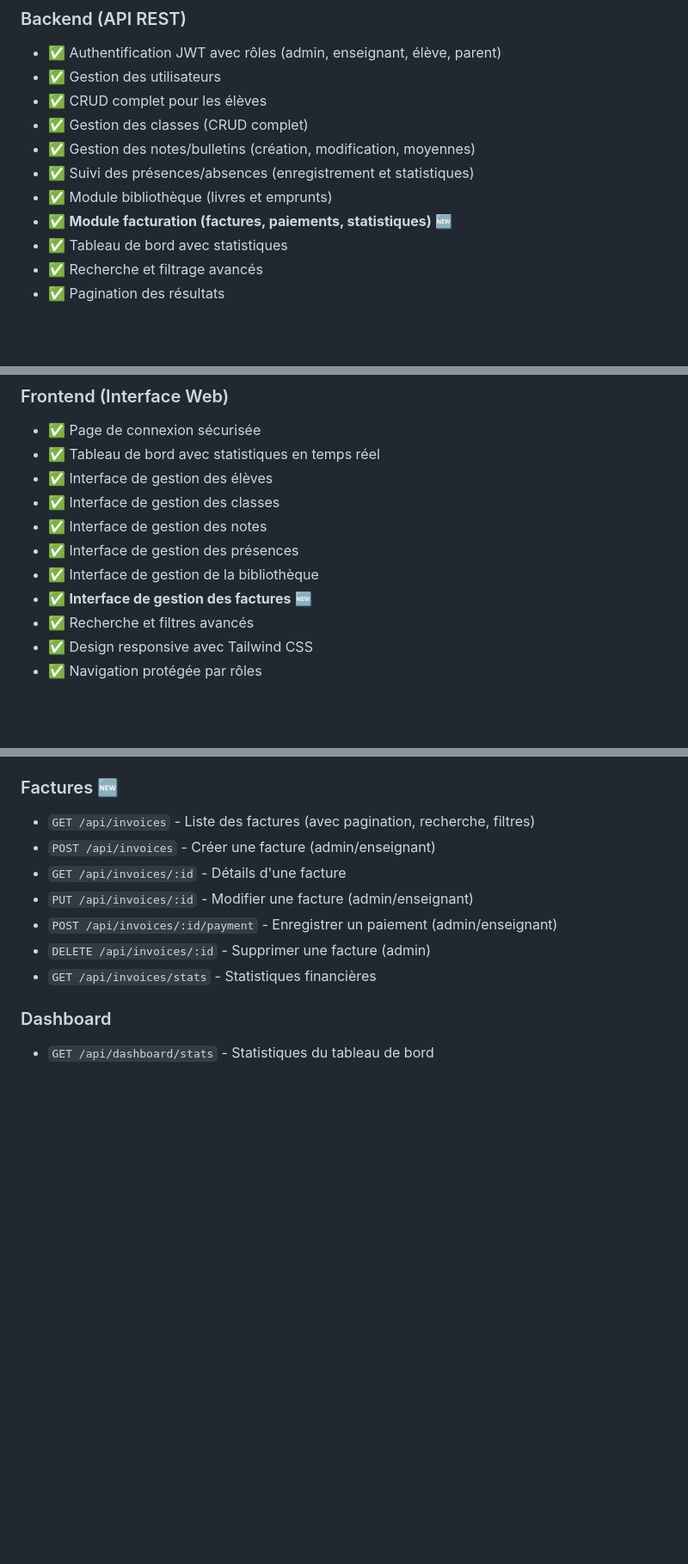
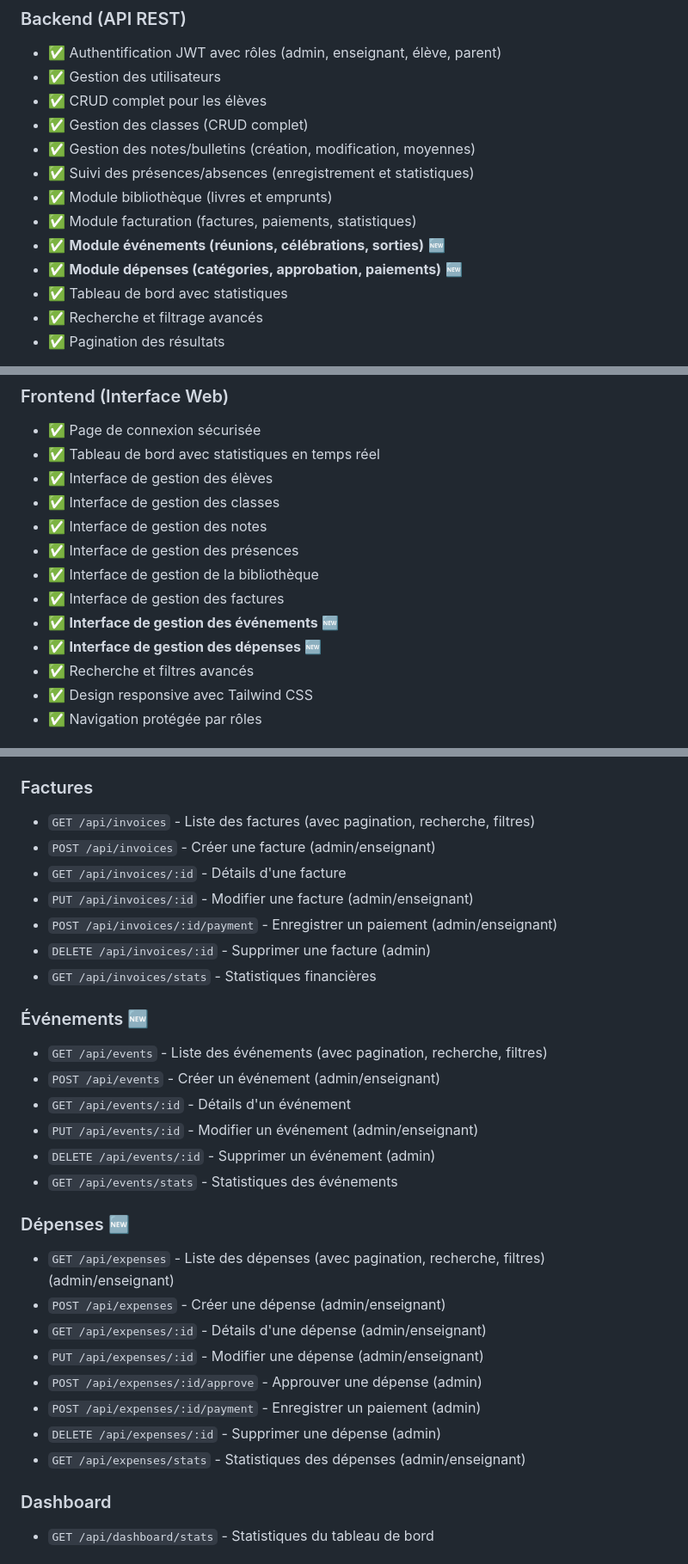
Before and after one commit to stephanecoumbassa/schoman, a Markdown page: README.md, 3 parts joined by grey strips. Shown at 86% size. Drawn GitHub-style; blank space fills up the shorter version.

Commit message:
Documentation: Complete docs for Events and Expenses modules
Co-authored-by: stephanecoumbassa <36853946+stephanecoumbassa@users.noreply.github.com>

```diff
--- a/README.md
+++ b/README.md
@@ -16,7 +16,9 @@ Application complète de gestion d'école avec authentification, gestion des él
 - ✅ Gestion des notes/bulletins (création, modification, moyennes)
 - ✅ Suivi des présences/absences (enregistrement et statistiques)
 - ✅ Module bibliothèque (livres et emprunts)
-- ✅ **Module facturation (factures, paiements, statistiques)** 🆕
+- ✅ Module facturation (factures, paiements, statistiques)
+- ✅ **Module événements (réunions, célébrations, sorties)** 🆕
+- ✅ **Module dépenses (catégories, approbation, paiements)** 🆕
 - ✅ Tableau de bord avec statistiques
 - ✅ Recherche et filtrage avancés
 - ✅ Pagination des résultats
@@ -29,7 +31,9 @@ Application complète de gestion d'école avec authentification, gestion des él
 - ✅ Interface de gestion des notes
 - ✅ Interface de gestion des présences
 - ✅ Interface de gestion de la bibliothèque
-- ✅ **Interface de gestion des factures** 🆕
+- ✅ Interface de gestion des factures
+- ✅ **Interface de gestion des événements** 🆕
+- ✅ **Interface de gestion des dépenses** 🆕
 - ✅ Recherche et filtres avancés
 - ✅ Design responsive avec Tailwind CSS
 - ✅ Navigation protégée par rôles
@@ -281,7 +285,7 @@ schoman/
 - `PUT /api/loans/:id/return` - Retourner un livre (admin/enseignant)
 - `DELETE /api/loans/:id` - Supprimer un emprunt (admin)
 
-### Factures 🆕
+### Factures
 - `GET /api/invoices` - Liste des factures (avec pagination, recherche, filtres)
 - `POST /api/invoices` - Créer une facture (admin/enseignant)
 - `GET /api/invoices/:id` - Détails d'une facture
@@ -289,6 +293,24 @@ schoman/
 - `POST /api/invoices/:id/payment` - Enregistrer un paiement (admin/enseignant)
 - `DELETE /api/invoices/:id` - Supprimer une facture (admin)
 - `GET /api/invoices/stats` - Statistiques financières
+
+### Événements 🆕
+- `GET /api/events` - Liste des événements (avec pagination, recherche, filtres)
+- `POST /api/events` - Créer un événement (admin/enseignant)
+- `GET /api/events/:id` - Détails d'un événement
+- `PUT /api/events/:id` - Modifier un événement (admin/enseignant)
+- `DELETE /api/events/:id` - Supprimer un événement (admin)
+- `GET /api/events/stats` - Statistiques des événements
+
+### Dépenses 🆕
+- `GET /api/expenses` - Liste des dépenses (avec pagination, recherche, filtres) (admin/enseignant)
+- `POST /api/expenses` - Créer une dépense (admin/enseignant)
+- `GET /api/expenses/:id` - Détails d'une dépense (admin/enseignant)
+- `PUT /api/expenses/:id` - Modifier une dépense (admin/enseignant)
+- `POST /api/expenses/:id/approve` - Approuver une dépense (admin)
+- `POST /api/expenses/:id/payment` - Enregistrer un paiement (admin)
+- `DELETE /api/expenses/:id` - Supprimer une dépense (admin)
+- `GET /api/expenses/stats` - Statistiques des dépenses (admin/enseignant)
 
 ### Dashboard
 - `GET /api/dashboard/stats` - Statistiques du tableau de bord
```
Also changed, not shown: EVENTS_EXPENSES_MODULES.md (added, +500 -0 lines).
